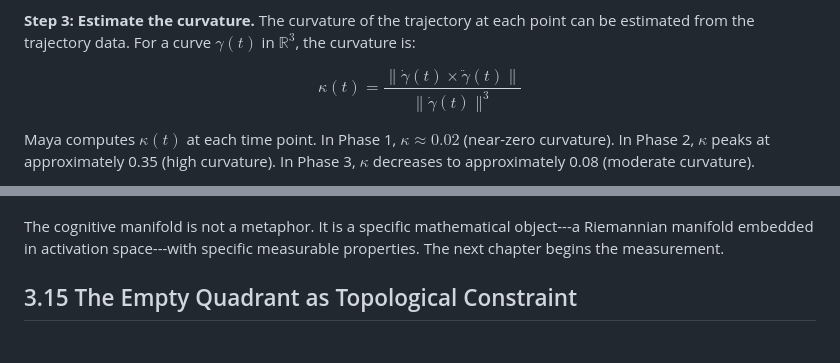
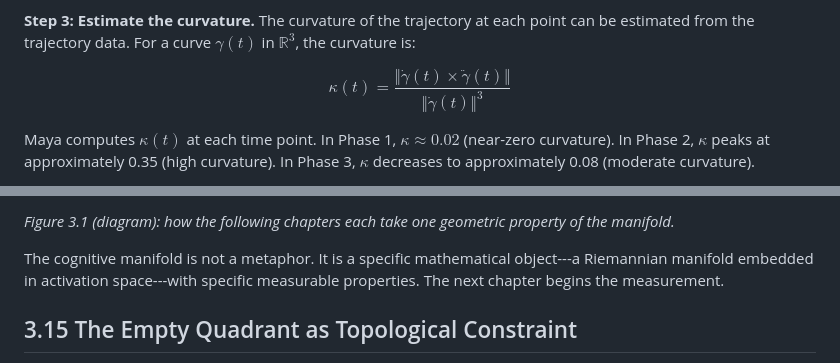
Before and after one commit to ahb-sjsu/geometric-cognition, a Markdown page: chapters/ch03_cognitive_manifold.md, 2 parts joined by grey strips. Rendered like a GitHub page.

```diff
--- a/chapters/ch03_cognitive_manifold.md
+++ b/chapters/ch03_cognitive_manifold.md
@@ -224,7 +224,7 @@ The trajectory has three phases:
 
 **Step 3: Estimate the curvature.** The curvature of the trajectory at each point can be estimated from the trajectory data. For a curve $\gamma(t)$ in $\mathbb{R}^3$, the curvature is:
 
-$$\kappa(t) = \frac{\|\dot{\gamma}(t) \times \ddot{\gamma}(t)\|}{\|\dot{\gamma}(t)\|^3}$$
+$$\kappa(t) = \frac{\Vert\dot{\gamma}(t) \times \ddot{\gamma}(t)\Vert}{\Vert\dot{\gamma}(t)\Vert^3}$$
 
 Maya computes $\kappa(t)$ at each time point. In Phase 1, $\kappa \approx 0.02$ (near-zero curvature). In Phase 2, $\kappa$ peaks at approximately 0.35 (high curvature). In Phase 3, $\kappa$ decreases to approximately 0.08 (moderate curvature).
 
@@ -286,3 +300,5 @@ In Chapters 7--11, we apply the framework to the five cognitive dimensions measu
+*Figure 3.1 (diagram): how the following chapters each take one geometric property of the manifold.*
+
 The cognitive manifold is not a metaphor. It is a specific mathematical object---a Riemannian manifold embedded in activation space---with specific measurable properties. The next chapter begins the measurement.
 
 
```
Also changed, not shown: other parts of chapters/ch03_cognitive_manifold.md (+35 -21 lines).
